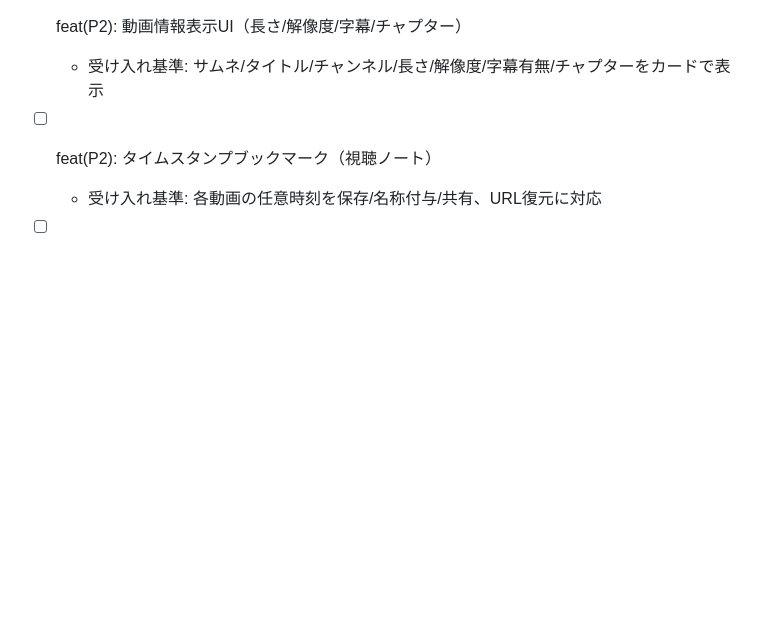
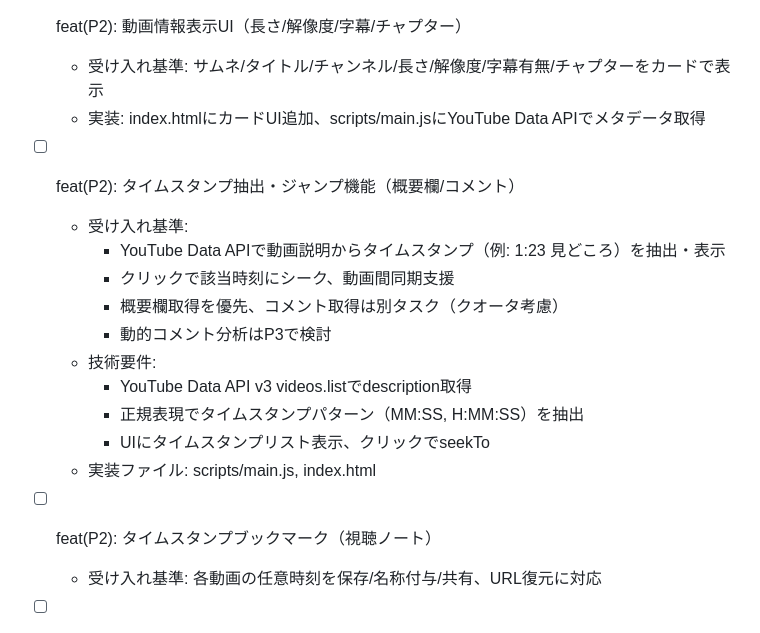
Before and after one commit to YuShimoji/holosync, a Markdown page: docs/ISSUES.md, the part around the change. Rendered like a GitHub page; blank space fills up the shorter version.

Commit message:
docs(issues): add timestamp extraction feature details

```diff
--- a/docs/ISSUES.md
+++ b/docs/ISSUES.md
@@ -84,6 +84,19 @@ GitLab 上の Issue は後段で移行予定のため、当面は本ファイル
 
 - [ ] feat(P2): 動画情報表示UI（長さ/解像度/字幕/チャプター）
   - 受け入れ基準: サムネ/タイトル/チャンネル/長さ/解像度/字幕有無/チャプターをカードで表示
+  - 実装: index.htmlにカードUI追加、scripts/main.jsにYouTube Data APIでメタデータ取得
+
+- [ ] feat(P2): タイムスタンプ抽出・ジャンプ機能（概要欄/コメント）
+  - 受け入れ基準:
+    - YouTube Data APIで動画説明からタイムスタンプ（例: 1:23 見どころ）を抽出・表示
+    - クリックで該当時刻にシーク、動画間同期支援
+    - 概要欄取得を優先、コメント取得は別タスク（クオータ考慮）
+    - 動的コメント分析はP3で検討
+  - 技術要件:
+    - YouTube Data API v3 videos.listでdescription取得
+    - 正規表現でタイムスタンプパターン（MM:SS, H:MM:SS）を抽出
+    - UIにタイムスタンプリスト表示、クリックでseekTo
+  - 実装ファイル: scripts/main.js, index.html
 
 - [ ] feat(P2): タイムスタンプブックマーク（視聴ノート）
   - 受け入れ基準: 各動画の任意時刻を保存/名称付与/共有、URL復元に対応
```
